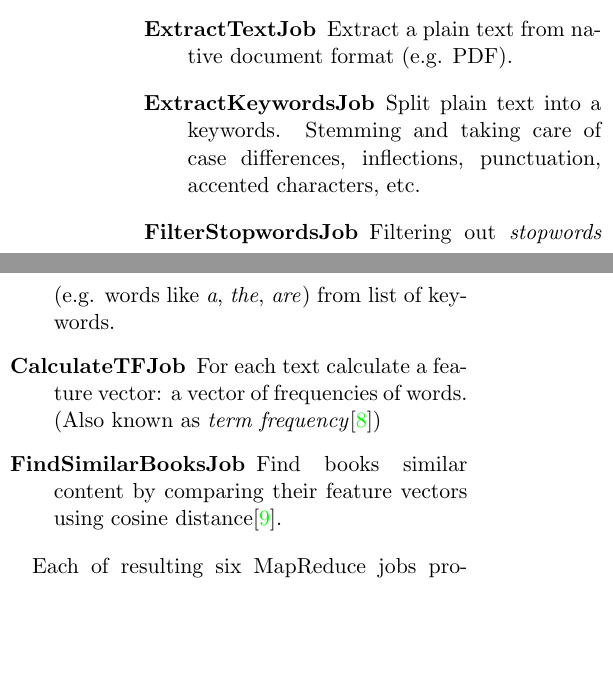
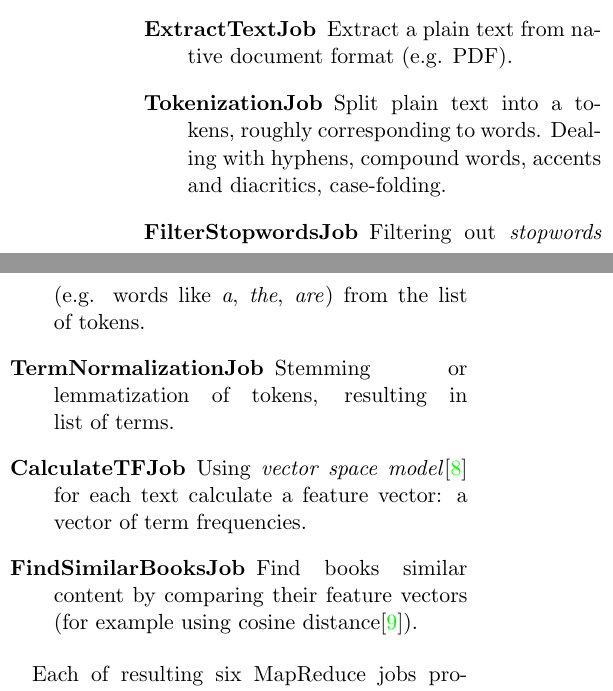
Before and after one commit to codeminders/hamake, a LaTeX paper (doc/whitepaper/hamake.tex): two parts of the columns of page 5 of 8, joined at a grey line, cut so that both start at the same text, the shorter picture padded with empty space. Compiled offline with pdfLaTeX.

Commit message:
cleaning up terminology related to text retrieval

```diff
--- a/doc/whitepaper/hamake.tex
+++ b/doc/whitepaper/hamake.tex
@@ -254,16 +254,20 @@ represented by a \textit{MapReduce job}:
 \begin{description}
 \item[ExtractTextJob] Extract a plain text from native document format
   (e.g. PDF).
-\item[ExtractKeywordsJob] Split plain text into a keywords. Stemming and
-  taking care of case differences, inflections, punctuation, accented
-  characters, etc.
+\item[TokenizationJob] Split plain text into a tokens, roughly
+  corresponding to words. Dealing with hyphens, compound words,
+  accents and diacritics, case-folding.
 \item[FilterStopwordsJob] Filtering out \textit{stopwords} (e.g. words
-  like \textit{a}, \textit{the}, \textit{are}) from list of keywords.
-\item[CalculateTFJob] For each text calculate a feature vector: a
-  vector of frequencies of words. (Also known as \textit{term
-    frequency}\cite{manning2008introduction})
-\item[FindSimilarBooksJob] Find books similar content by comparing their feature vectors
-  using cosine distance\cite{wiki:cosinesimilarity}.
+  like \textit{a}, \textit{the}, \textit{are}) from the list of
+  tokens.
+\item[TermNormalizationJob] Stemming or lemmatization of tokens,
+  resulting in list of \text{terms}.
+\item[CalculateTFJob] Using \textit{vector space
+    model}\cite{manning2008introduction} for each text calculate a
+  feature vector: a vector of term frequencies.
+\item[FindSimilarBooksJob] Find books similar content by comparing
+  their feature vectors (for example using cosine
+  distance\cite{wiki:cosinesimilarity}).
 \end{description}
 
 Each of resulting six MapReduce jobs produces and output file which
```
